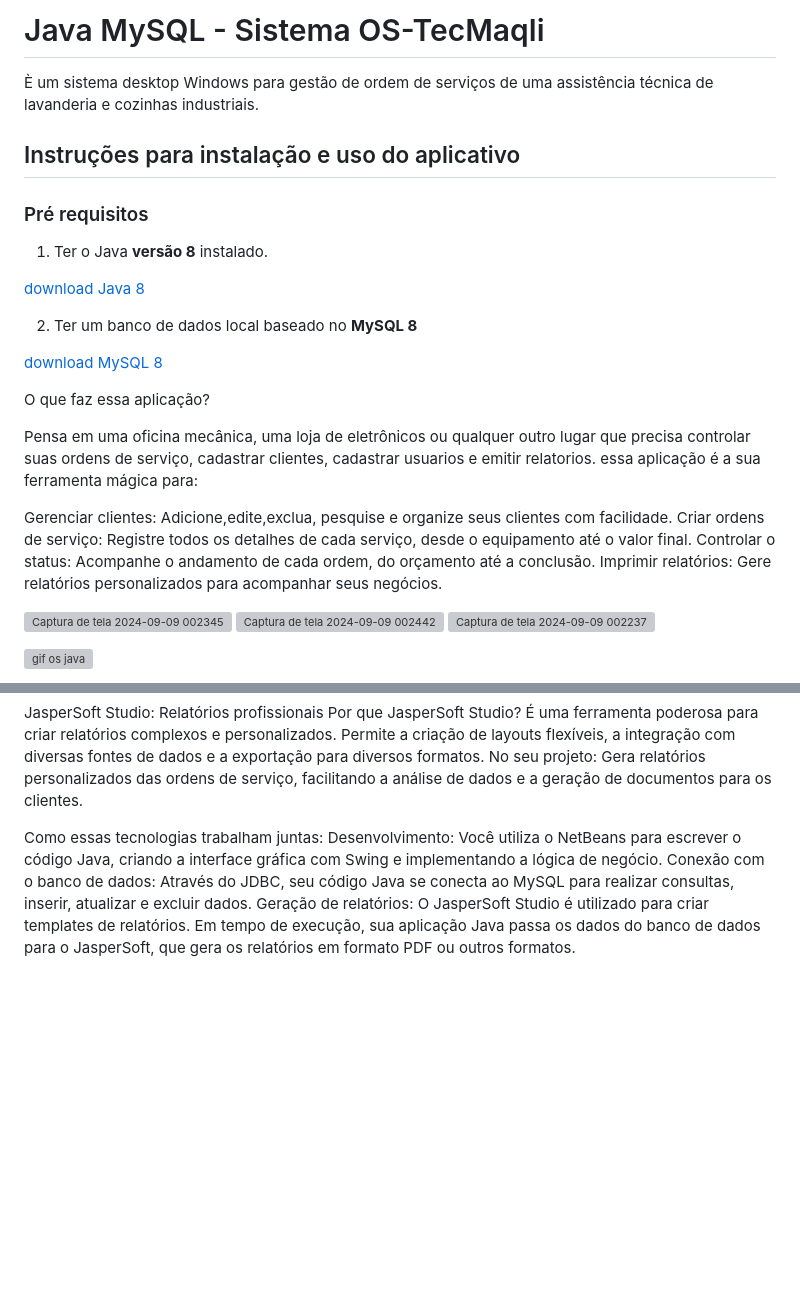
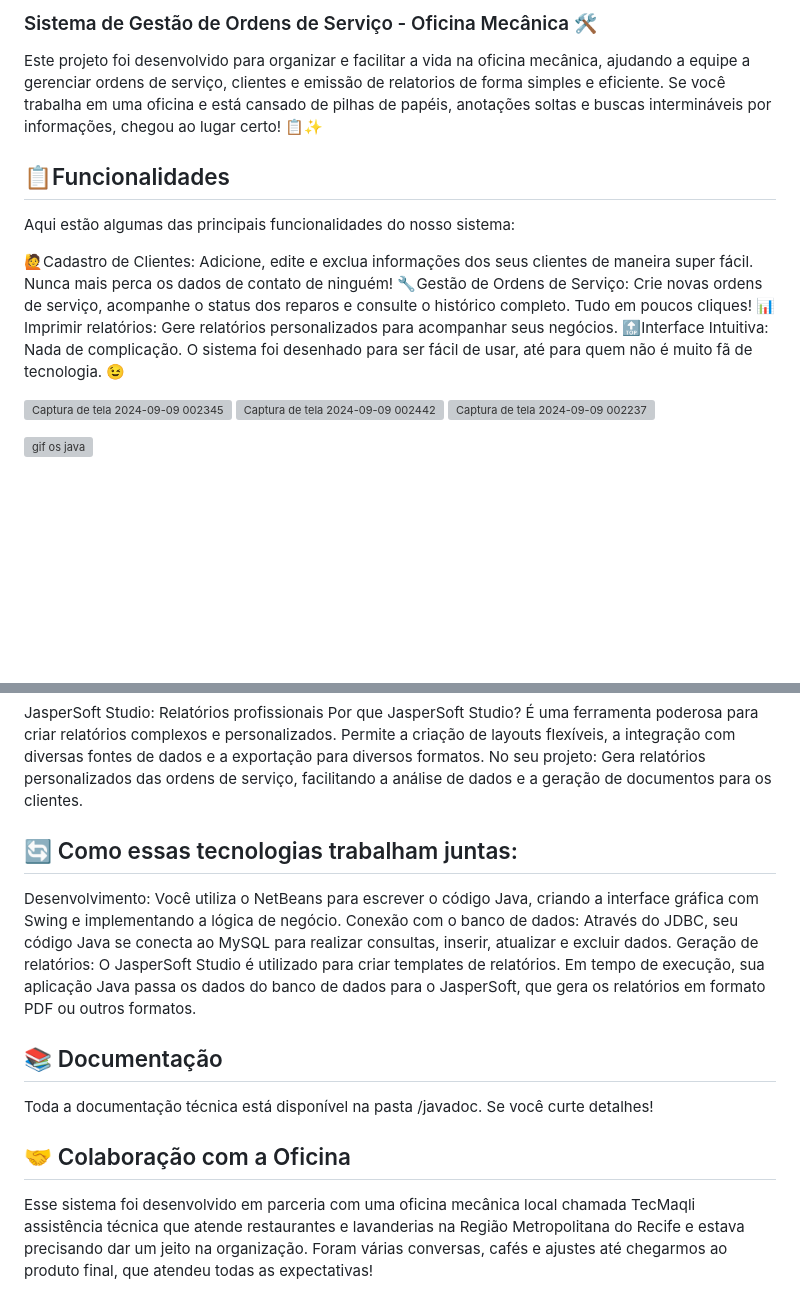
Before and after one commit to MarcViniciusI/OS-tecmaqli, a Markdown page: README.md, 2 parts joined by grey strips. GitHub-like rendering; blank space fills up the shorter version; grey boxes are pictures that could not be loaded.

```diff
--- a/README.md
+++ b/README.md
@@ -1,25 +1,13 @@
-#  Java MySQL - Sistema OS-TecMaqli
-È um sistema desktop Windows para gestão de ordem de serviços de uma assistência técnica de lavanderia e cozinhas industriais.
+### Sistema de Gestão de Ordens de Serviço - Oficina Mecânica 🛠️
+Este projeto foi desenvolvido para organizar e facilitar a vida na oficina mecânica, ajudando a equipe a gerenciar ordens de serviço, clientes e emissão de relatorios de forma simples e eficiente. Se você trabalha em uma oficina e está cansado de pilhas de papéis, anotações soltas e buscas intermináveis por informações, chegou ao lugar certo! 📋✨
 
-## Instruções para instalação e uso do aplicativo
-### Pré requisitos
-1) Ter o Java **versão 8** instalado.
+## 📋Funcionalidades
+Aqui estão algumas das principais funcionalidades do nosso sistema:
 
-[download Java 8](https://www.java.com/pt-BR/download/)
-
-2) Ter um banco de dados local baseado no **MySQL 8**
-
-[download MySQL 8](https://dev.mysql.com/downloads/installer/)
-
-O que faz essa aplicação?
-
-Pensa em uma oficina mecânica, uma loja de eletrônicos ou qualquer outro lugar que precisa controlar suas ordens de serviço, cadastrar clientes, cadastrar usuarios e emitir relatorios.
-essa aplicação é a sua ferramenta mágica para:
-
-Gerenciar clientes: Adicione,edite,exclua, pesquise e organize seus clientes com facilidade.
-Criar ordens de serviço: Registre todos os detalhes de cada serviço, desde o equipamento até o valor final.
-Controlar o status: Acompanhe o andamento de cada ordem, do orçamento até a conclusão.
-Imprimir relatórios: Gere relatórios personalizados para acompanhar seus negócios.
+🙋Cadastro de Clientes: Adicione, edite e exclua informações dos seus clientes de maneira super fácil. Nunca mais perca os dados de contato de ninguém!
+🔧Gestão de Ordens de Serviço: Crie novas ordens de serviço, acompanhe o status dos reparos e consulte o histórico completo. Tudo em poucos cliques!
+📊Imprimir relatórios: Gere relatórios personalizados para acompanhar seus negócios.
+🔝Interface Intuitiva: Nada de complicação. O sistema foi desenhado para ser fácil de usar, até para quem não é muito fã de tecnologia. 😉
 
 ![Captura de tela 2024-09-09 002345](https://github.com/user-attachments/assets/60c20810-5ea3-4169-8eb5-9ac91d005d4f)
 ![Captura de tela 2024-09-09 002442](https://github.com/user-attachments/assets/c5963f50-c912-4208-9371-5d927acaa344)
@@ -45,7 +33,13 @@ JasperSoft Studio: Relatórios profissionais
 Por que JasperSoft Studio? É uma ferramenta poderosa para criar relatórios complexos e personalizados. Permite a criação de layouts flexíveis, a integração com diversas fontes de dados e a exportação para diversos formatos.
 No seu projeto: Gera relatórios personalizados das ordens de serviço, facilitando a análise de dados e a geração de documentos para os clientes.
 
-Como essas tecnologias trabalham juntas:
+## 🔄 Como essas tecnologias trabalham juntas:
 Desenvolvimento: Você utiliza o NetBeans para escrever o código Java, criando a interface gráfica com Swing e implementando a lógica de negócio.
 Conexão com o banco de dados: Através do JDBC, seu código Java se conecta ao MySQL para realizar consultas, inserir, atualizar e excluir dados.
 Geração de relatórios: O JasperSoft Studio é utilizado para criar templates de relatórios. Em tempo de execução, sua aplicação Java passa os dados do banco de dados para o JasperSoft, que gera os relatórios em formato PDF ou outros formatos.
+
+## 📚 Documentação
+Toda a documentação técnica está disponível na pasta /javadoc. Se você curte detalhes!
+
+## 🤝 Colaboração com a Oficina
+Esse sistema foi desenvolvido em parceria com uma oficina mecânica local chamada TecMaqli assistência técnica que atende restaurantes e lavanderias na Região Metropolitana do Recife e estava precisando dar um jeito na organização. Foram várias conversas, cafés e ajustes até chegarmos ao produto final, que atendeu todas as expectativas!
```
